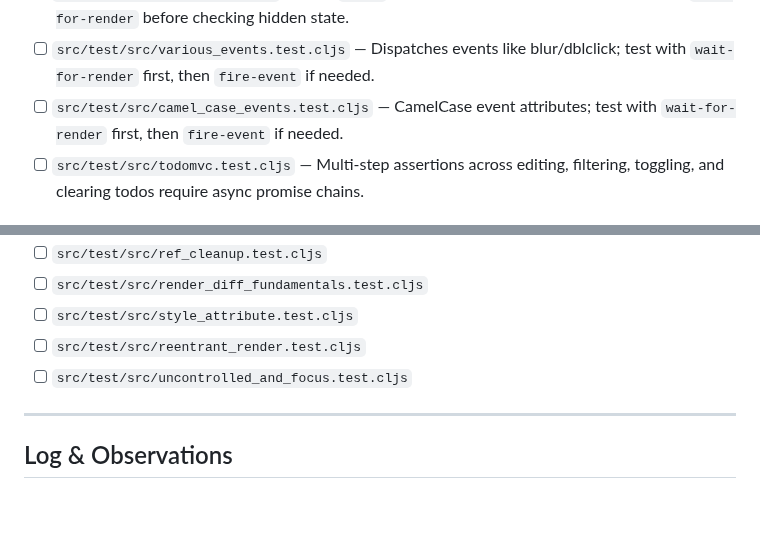
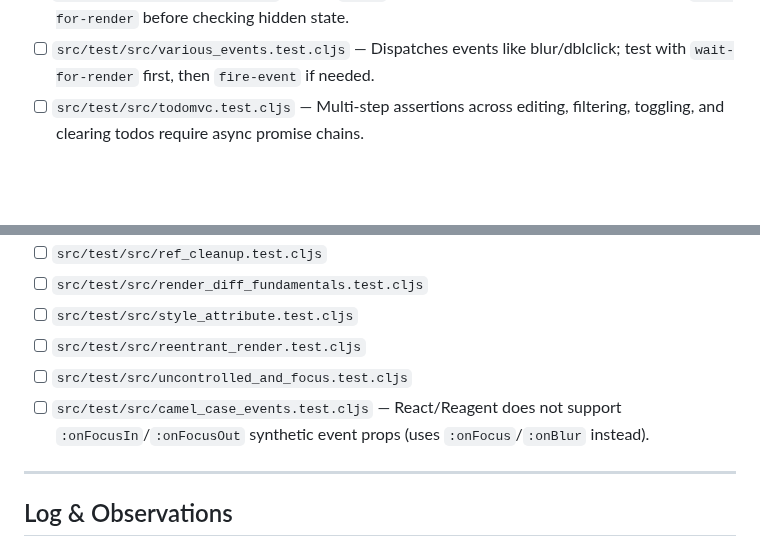
Before and after one commit to chr15m/eucalypt, a Markdown page: PROJECT-reagent-compatibility.md, 2 parts joined by grey strips. GitHub-like rendering; blank space fills up the shorter version.

Commit message:
Move another complex test to category 4.

```diff
--- a/PROJECT-reagent-compatibility.md
+++ b/PROJECT-reagent-compatibility.md
@@ -68,7 +68,6 @@ Before resuming Reagent runner work, we established a clean baseline on `main` a
 - [x] `src/test/src/list_demo.test.cljs` — Multi-step additions/deletions in a loop (needs promise chaining across steps).
 - [x] `src/test/src/timer.test.cljs` — Uses `sleep` promises, but clicking toggle button needs `wait-for-render` before checking hidden state.
 - [ ] `src/test/src/various_events.test.cljs` — Dispatches events like blur/dblclick; test with `wait-for-render` first, then `fire-event` if needed.
-- [ ] `src/test/src/camel_case_events.test.cljs` — CamelCase event attributes; test with `wait-for-render` first, then `fire-event` if needed.
 - [ ] `src/test/src/todomvc.test.cljs` — Multi-step assertions across editing, filtering, toggling, and clearing todos require async promise chains.
 
 ### Category 3: EDN / String Representation Differences
@@ -90,6 +89,7 @@ Before resuming Reagent runner work, we established a clean baseline on `main` a
 - [ ] `src/test/src/style_attribute.test.cljs`
 - [ ] `src/test/src/reentrant_render.test.cljs`
 - [ ] `src/test/src/uncontrolled_and_focus.test.cljs`
+- [ ] `src/test/src/camel_case_events.test.cljs` — React/Reagent does not support `:onFocusIn`/`:onFocusOut` synthetic event props (uses `:onFocus`/`:onBlur` instead).
 
 ---
 
```
